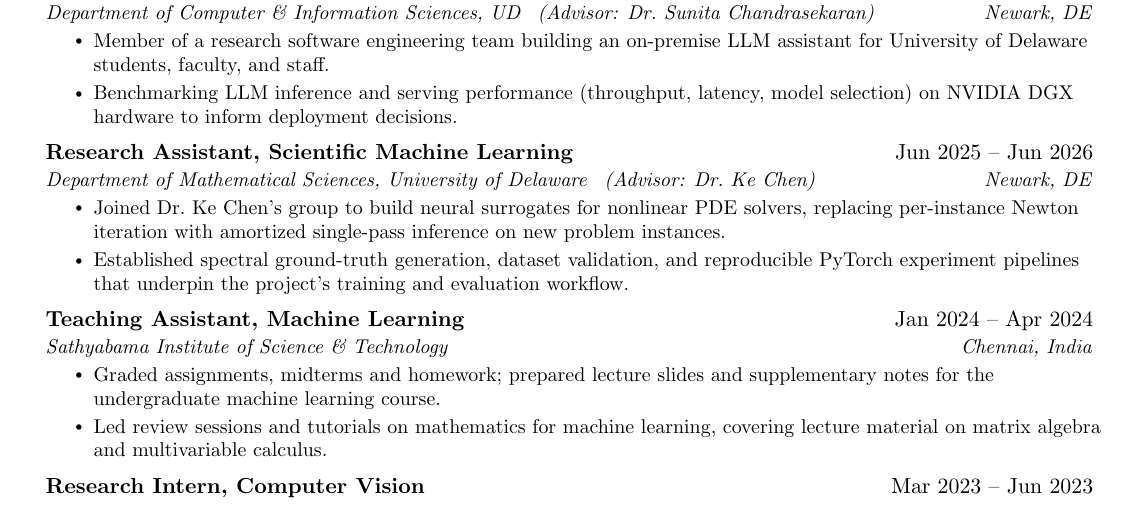
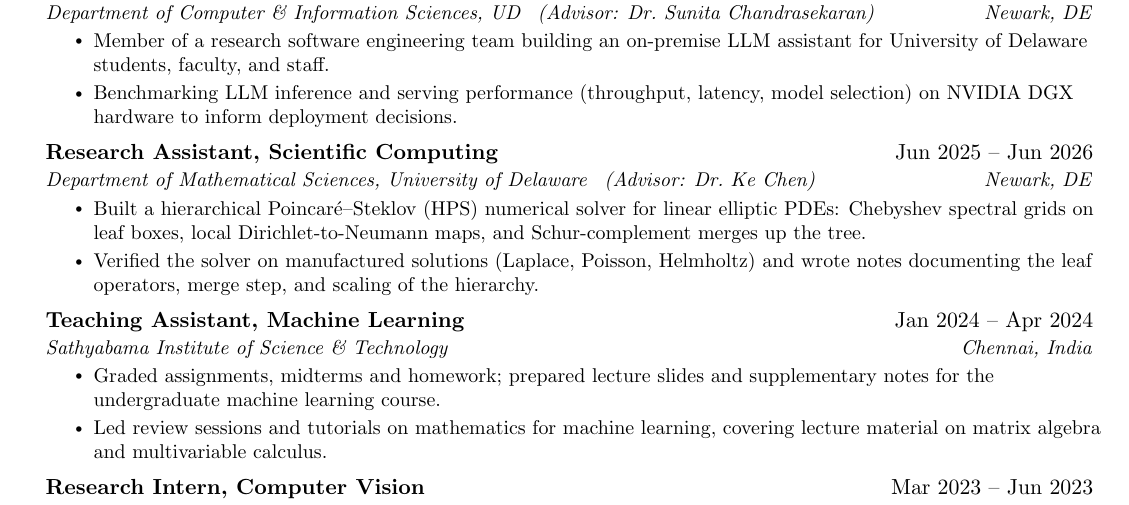
Before and after one commit to Khey17/portfolio, a LaTeX CV (assets/rendercv/resume.tex): part of page 1 of 2, cut so that both start at the same text. Compiled offline with pdfLaTeX.

Commit message:
Rewrite Research Assistant bullets around the HPS numerical solver
Co-authored-by: Cursor <cursoragent@cursor.com>

```diff
--- a/assets/rendercv/resume.tex
+++ b/assets/rendercv/resume.tex
@@ -121,11 +121,11 @@
       \resumeItemListEnd
 
     \resumeSubheading
-      {Research Assistant, Scientific Machine Learning}{Jun 2025 -- Jun 2026}
+      {Research Assistant, Scientific Computing}{Jun 2025 -- Jun 2026}
       {Department of Mathematical Sciences, University of Delaware \, (Advisor: Dr.\ Ke Chen)}{Newark, DE}
       \resumeItemListStart
-        \resumeItem{Joined Dr.\ Ke Chen's group to build neural surrogates for nonlinear PDE solvers, replacing per-instance Newton iteration with amortized single-pass inference on new problem instances.}
-        \resumeItem{Established spectral ground-truth generation, dataset validation, and reproducible PyTorch experiment pipelines that underpin the project's training and evaluation workflow.}
+        \resumeItem{Built a hierarchical Poincar\'e--Steklov (HPS) numerical solver for linear elliptic PDEs: Chebyshev spectral grids on leaf boxes, local Dirichlet-to-Neumann maps, and Schur-complement merges up the tree.}
+        \resumeItem{Verified the solver on manufactured solutions (Laplace, Poisson, Helmholtz) and wrote notes documenting the leaf operators, merge step, and scaling of the hierarchy.}
       \resumeItemListEnd
 
       \resumeSubheading
```
Also changed, not shown: _data/cv.yml (+3 -3 lines), assets/rendercv/rendercv_output/Karthikheyaa_Kurra_CV.pdf.
